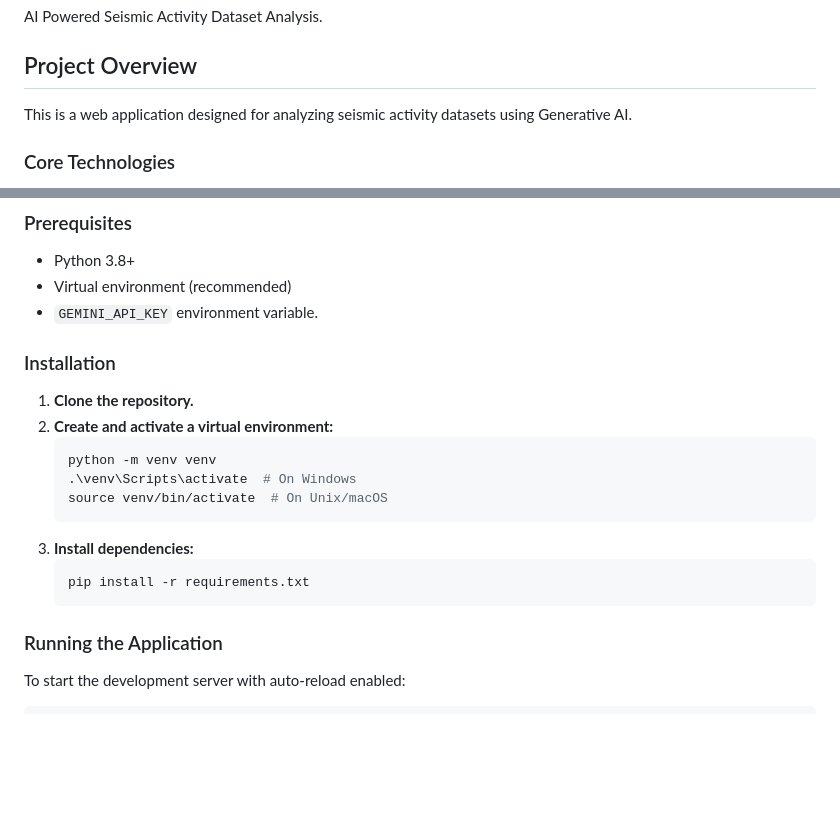
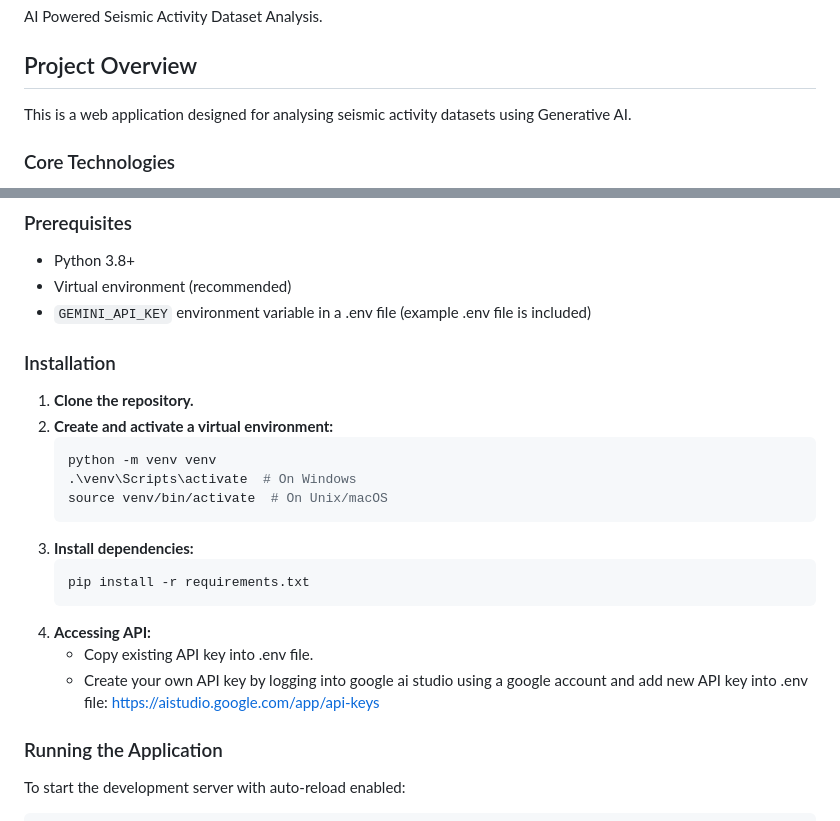
Before and after one commit to CSAI-Team-SE/Statistics-Generator, a Markdown page: README.md, 2 parts joined by grey strips. Rendered like a GitHub page; blank space fills up the shorter version.

````diff
--- a/README.md
+++ b/README.md
@@ -4,7 +4,7 @@ AI Powered Seismic Activity Dataset Analysis.
 
 ## Project Overview
 
-This is a web application designed for analyzing seismic activity datasets using Generative AI.
+This is a web application designed for analysing seismic activity datasets using Generative AI.
 
 ### Core Technologies
 - **Framework:** [FastAPI](https://fastapi.tiangolo.com/)
@@ -43,7 +43,7 @@ This is a web application designed for analyzing seismic activity datasets using
 ### Prerequisites
 - Python 3.8+
 - Virtual environment (recommended)
-- `GEMINI_API_KEY` environment variable.
+- `GEMINI_API_KEY` environment variable in a .env file (example .env file is included)
 
 ### Installation
 1.  **Clone the repository.**
@@ -57,6 +57,10 @@ This is a web application designed for analyzing seismic activity datasets using
     ```bash
     pip install -r requirements.txt
     ```
+4. **Accessing API:**
+   -  Copy existing API key into .env file.
+   - Create your own API key by logging into google ai studio using a google account and add new API key into .env file:
+     https://aistudio.google.com/app/api-keys
 
 ### Running the Application
 To start the development server with auto-reload enabled:
````
